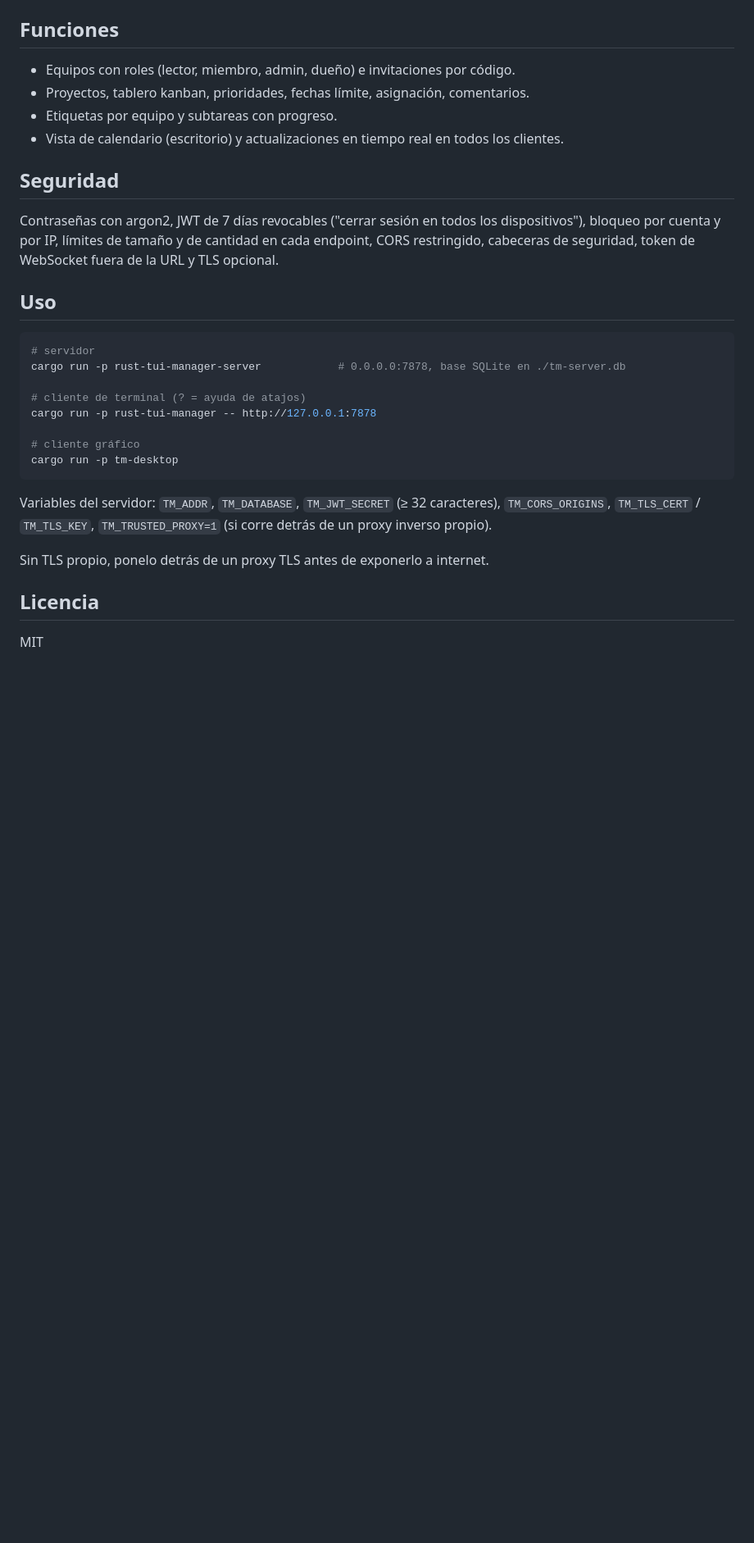
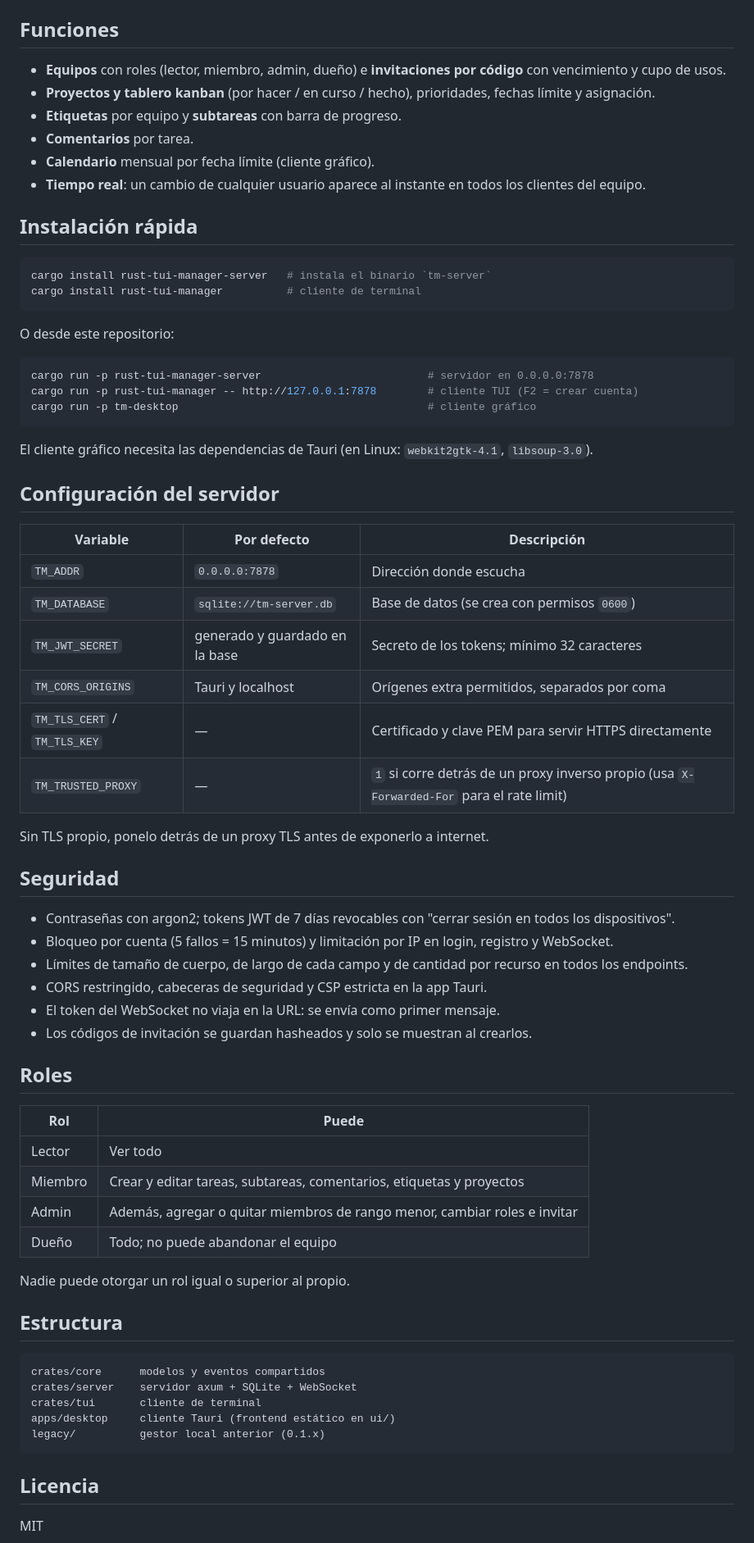
Before and after one commit to polblancoo/bitacoraai, a Markdown page: README.md, the part around one of its changes. Shown at 82% size. Rendered like a GitHub page; blank space fills up the shorter version.

````diff
--- a/README.md
+++ b/README.md
@@ -10,31 +26,72 @@ Gestor de tareas colaborativo, multiusuario y self-hosted, escrito en Rust. Un s
 
 ## Funciones
 
-- Equipos con roles (lector, miembro, admin, dueño) e invitaciones por código.
-- Proyectos, tablero kanban, prioridades, fechas límite, asignación, comentarios.
-- Etiquetas por equipo y subtareas con progreso.
-- Vista de calendario (escritorio) y actualizaciones en tiempo real en todos los clientes.
+- **Equipos** con roles (lector, miembro, admin, dueño) e **invitaciones por código** con vencimiento y cupo de usos.
+- **Proyectos y tablero kanban** (por hacer / en curso / hecho), prioridades, fechas límite y asignación.
+- **Etiquetas** por equipo y **subtareas** con barra de progreso.
+- **Comentarios** por tarea.
+- **Calendario** mensual por fecha límite (cliente gráfico).
+- **Tiempo real**: un cambio de cualquier usuario aparece al instante en todos los clientes del equipo.
+
+## Instalación rápida
+
+```sh
+cargo install rust-tui-manager-server   # instala el binario `tm-server`
+cargo install rust-tui-manager          # cliente de terminal
+```
+
+O desde este repositorio:
+
+```sh
+cargo run -p rust-tui-manager-server                          # servidor en 0.0.0.0:7878
+cargo run -p rust-tui-manager -- http://127.0.0.1:7878        # cliente TUI (F2 = crear cuenta)
+cargo run -p tm-desktop                                       # cliente gráfico
+```
+
+El cliente gráfico necesita las dependencias de Tauri (en Linux: `webkit2gtk-4.1`, `libsoup-3.0`).
+
+## Configuración del servidor
+
+| Variable | Por defecto | Descripción |
+|---|---|---|
+| `TM_ADDR` | `0.0.0.0:7878` | Dirección donde escucha |
+| `TM_DATABASE` | `sqlite://tm-server.db` | Base de datos (se crea con permisos `0600`) |
+| `TM_JWT_SECRET` | generado y guardado en la base | Secreto de los tokens; mínimo 32 caracteres |
+| `TM_CORS_ORIGINS` | Tauri y localhost | Orígenes extra permitidos, separados por coma |
+| `TM_TLS_CERT` / `TM_TLS_KEY` | — | Certificado y clave PEM para servir HTTPS directamente |
+| `TM_TRUSTED_PROXY` | — | `1` si corre detrás de un proxy inverso propio (usa `X-Forwarded-For` para el rate limit) |
+
+Sin TLS propio, ponelo detrás de un proxy TLS antes de exponerlo a internet.
 
 ## Seguridad
 
-Contraseñas con argon2, JWT de 7 días revocables ("cerrar sesión en todos los dispositivos"), bloqueo por cuenta y por IP, límites de tamaño y de cantidad en cada endpoint, CORS restringido, cabeceras de seguridad, token de WebSocket fuera de la URL y TLS opcional.
+- Contraseñas con argon2; tokens JWT de 7 días revocables con "cerrar sesión en todos los dispositivos".
+- Bloqueo por cuenta (5 fallos = 15 minutos) y limitación por IP en login, registro y WebSocket.
+- Límites de tamaño de cuerpo, de largo de cada campo y de cantidad por recurso en todos los endpoints.
+- CORS restringido, cabeceras de seguridad y CSP estricta en la app Tauri.
+- El token del WebSocket no viaja en la URL: se envía como primer mensaje.
+- Los códigos de invitación se guardan hasheados y solo se muestran al crearlos.
 
-## Uso
+## Roles
 
-```sh
-# servidor
-cargo run -p rust-tui-manager-server            # 0.0.0.0:7878, base SQLite en ./tm-server.db
+| Rol | Puede |
+|---|---|
+| Lector | Ver todo |
+| Miembro | Crear y editar tareas, subtareas, comentarios, etiquetas y proyectos |
+| Admin | Además, agregar o quitar miembros de rango menor, cambiar roles e invitar |
+| Dueño | Todo; no puede abandonar el equipo |
 
-# cliente de terminal (? = ayuda de atajos)
-cargo run -p rust-tui-manager -- http://127.0.0.1:7878
+Nadie puede otorgar un rol igual o superior al propio.
 
-# cliente gráfico
-cargo run -p tm-desktop
+## Estructura
+
 ```
-
-Variables del servidor: `TM_ADDR`, `TM_DATABASE`, `TM_JWT_SECRET` (≥ 32 caracteres), `TM_CORS_ORIGINS`, `TM_TLS_CERT` / `TM_TLS_KEY`, `TM_TRUSTED_PROXY=1` (si corre detrás de un proxy inverso propio).
-
-Sin TLS propio, ponelo detrás de un proxy TLS antes de exponerlo a internet.
+crates/core      modelos y eventos compartidos
+crates/server    servidor axum + SQLite + WebSocket
+crates/tui       cliente de terminal
+apps/desktop     cliente Tauri (frontend estático en ui/)
+legacy/          gestor local anterior (0.1.x)
+```
 
 ## Licencia
 
````
Also changed, not shown: other parts of README.md (+21 -5 lines), crates/server/README.md (added, +65 -0 lines), crates/tui/README.md (added, +64 -0 lines), legacy/README.md (+3 -0 lines), docs/screenshots/desktop-board.png (added), docs/screenshots/desktop-calendar.png (added), docs/screenshots/desktop-task.png (added), docs/screenshots/desktop-team.png (added), docs/screenshots/tui-board.png (added), docs/screenshots/tui-detail.png (added), 3 other files.
